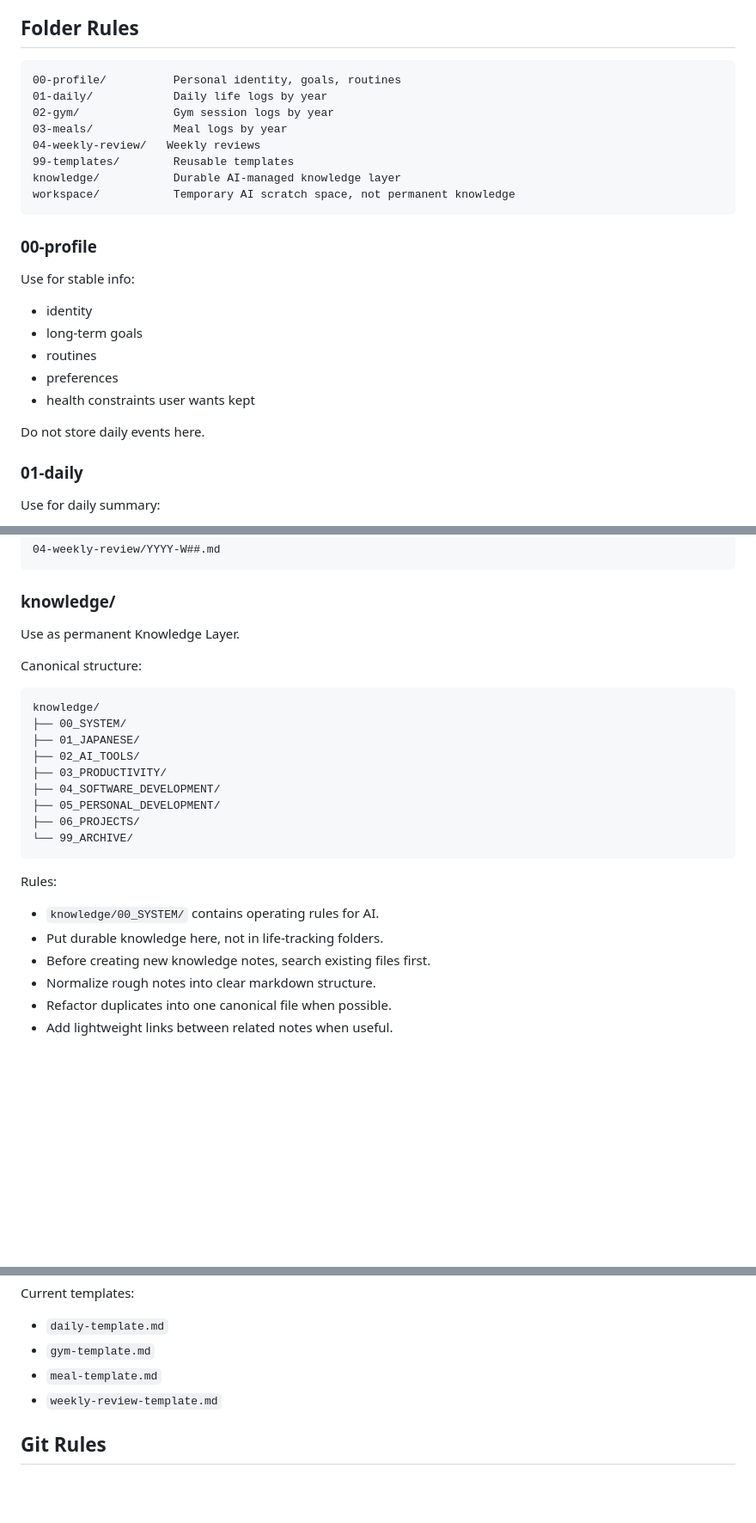
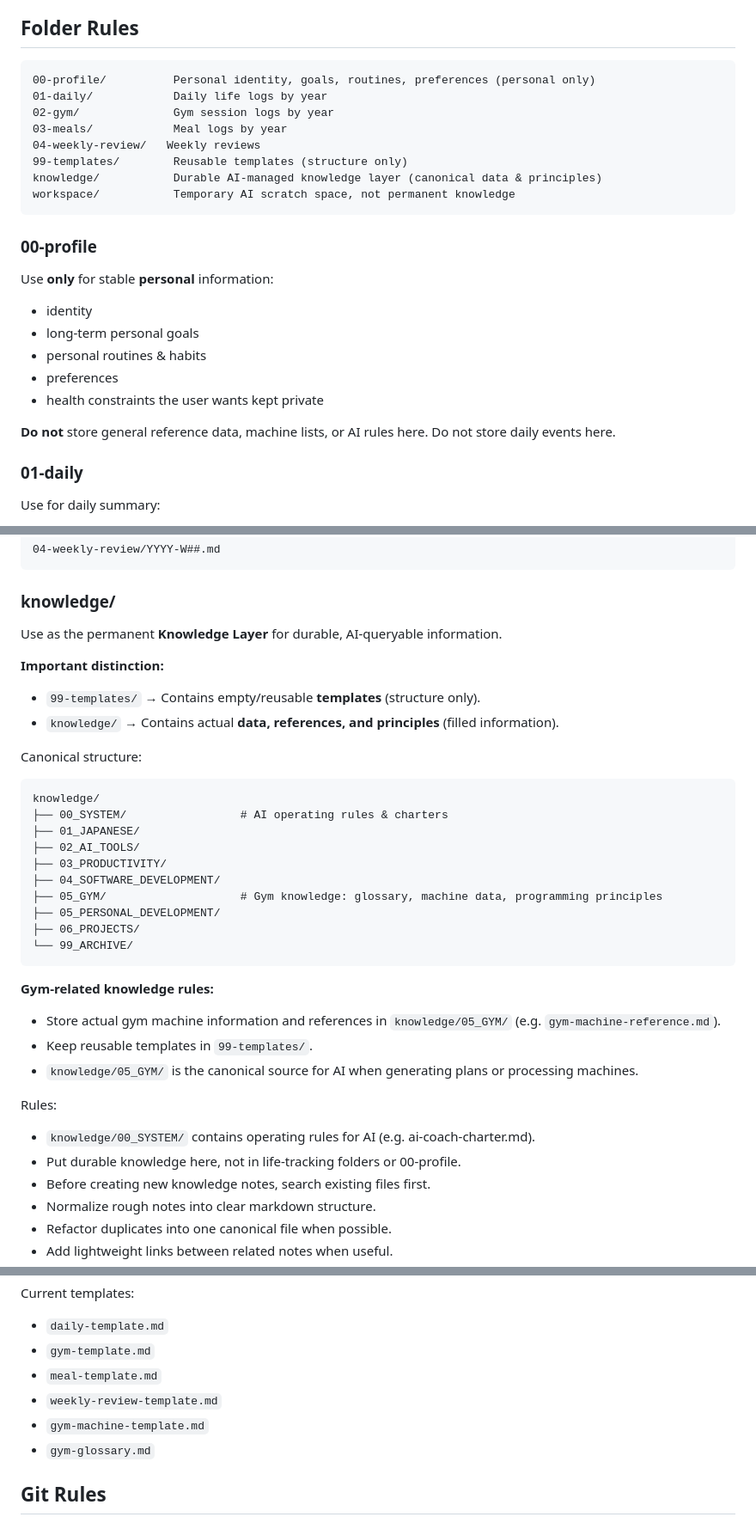
Before and after one commit to thanhtaimrjoe/yano-life-system, a Markdown page: AGENTS.md, 3 parts joined by grey strips. Shown at 86% size. GitHub-like rendering; blank space fills up the shorter version.

Commit message:
Update AGENTS.md Folder Rules to clearly document new structure: 00-profile (personal only), knowledge/05_GYM (gym data), distinction between templates and actual data

````diff
--- a/AGENTS.md
+++ b/AGENTS.md
@@ -53,24 +53,25 @@ Rules:
 ## Folder Rules
 
 ```text
-00-profile/          Personal identity, goals, routines
+00-profile/          Personal identity, goals, routines, preferences (personal only)
 01-daily/            Daily life logs by year
 02-gym/              Gym session logs by year
 03-meals/            Meal logs by year
 04-weekly-review/   Weekly reviews
-99-templates/        Reusable templates
-knowledge/           Durable AI-managed knowledge layer
+99-templates/        Reusable templates (structure only)
+knowledge/           Durable AI-managed knowledge layer (canonical data & principles)
 workspace/           Temporary AI scratch space, not permanent knowledge
 ```
 
 ### 00-profile
-Use for stable info:
+Use **only** for stable **personal** information:
 - identity
-- long-term goals
-- routines
+- long-term personal goals
+- personal routines & habits
 - preferences
-- health constraints user wants kept
+- health constraints the user wants kept private
 
+**Do not** store general reference data, machine lists, or AI rules here.
 Do not store daily events here.
 
 ### 01-daily
@@ -135,25 +136,35 @@ File path:
 ```
 
 ### knowledge/
-Use as permanent Knowledge Layer.
+Use as the permanent **Knowledge Layer** for durable, AI-queryable information.
+
+**Important distinction:**
+- `99-templates/` → Contains empty/reusable **templates** (structure only).
+- `knowledge/` → Contains actual **data, references, and principles** (filled information).
 
 Canonical structure:
 
 ```text
 knowledge/
-├── 00_SYSTEM/
+├── 00_SYSTEM/                 # AI operating rules & charters
 ├── 01_JAPANESE/
 ├── 02_AI_TOOLS/
 ├── 03_PRODUCTIVITY/
 ├── 04_SOFTWARE_DEVELOPMENT/
+├── 05_GYM/                    # Gym knowledge: glossary, machine data, programming principles
 ├── 05_PERSONAL_DEVELOPMENT/
 ├── 06_PROJECTS/
 └── 99_ARCHIVE/
 ```
 
+**Gym-related knowledge rules:**
+- Store actual gym machine information and references in `knowledge/05_GYM/` (e.g. `gym-machine-reference.md`).
+- Keep reusable templates in `99-templates/`.
+- `knowledge/05_GYM/` is the canonical source for AI when generating plans or processing machines.
+
 Rules:
-- `knowledge/00_SYSTEM/` contains operating rules for AI.
-- Put durable knowledge here, not in life-tracking folders.
+- `knowledge/00_SYSTEM/` contains operating rules for AI (e.g. ai-coach-charter.md).
+- Put durable knowledge here, not in life-tracking folders or 00-profile.
 - Before creating new knowledge notes, search existing files first.
 - Normalize rough notes into clear markdown structure.
 - Refactor duplicates into one canonical file when possible.
@@ -284,6 +295,8 @@ Current templates:
 - `gym-template.md`
 - `meal-template.md`
 - `weekly-review-template.md`
+- `gym-machine-template.md`
+- `gym-glossary.md`
 
 ## Git Rules
 
````
